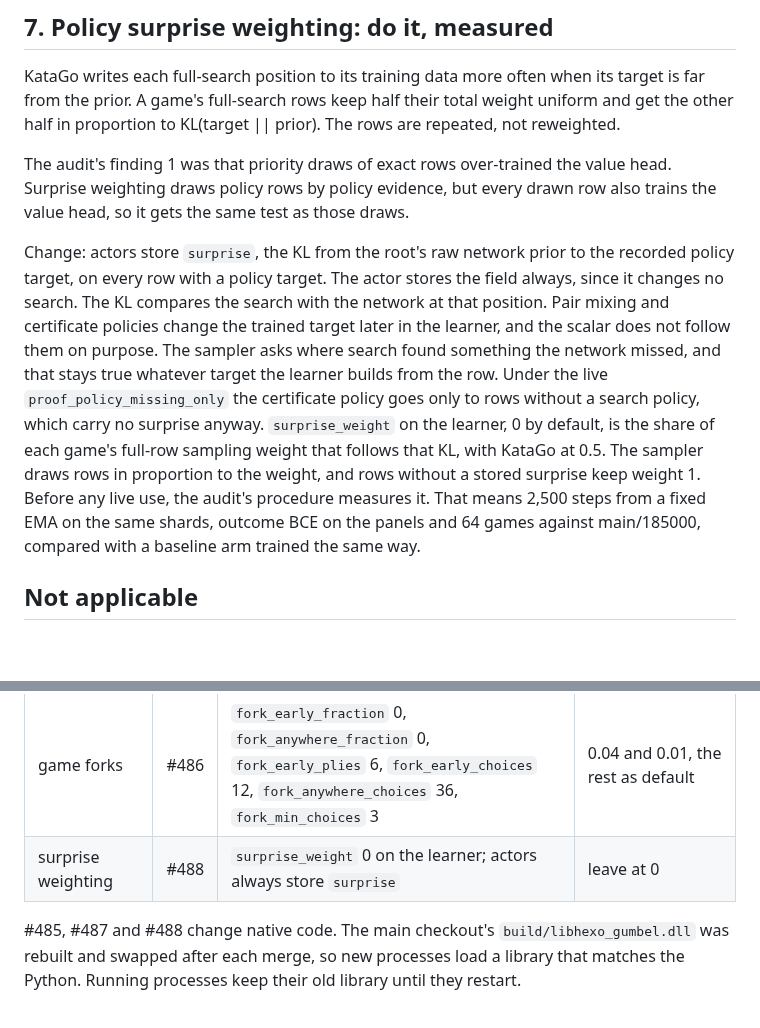
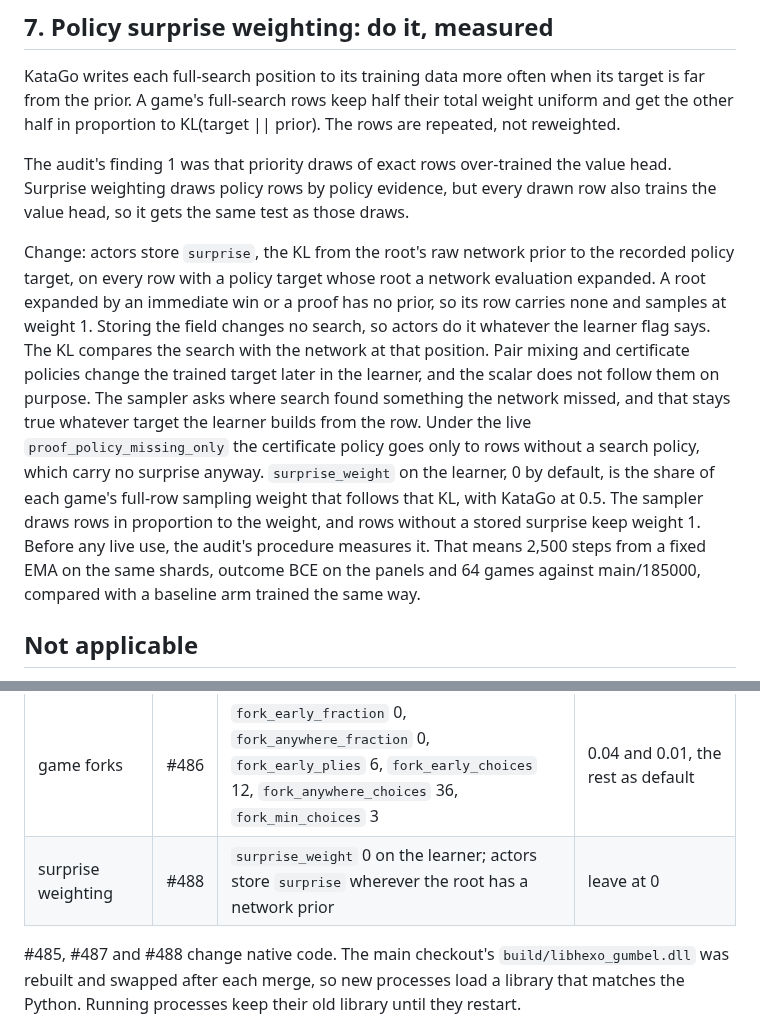
Before and after one commit to Tomodovodoo/HeXO, a Markdown page: docs/exploration-plan.md, 2 parts joined by grey strips. GitHub-like rendering; blank space fills up the shorter version.

Commit message:
Surprise is stored only where the root has a network prior
Co-Authored-By: Claude Opus 5.5 <noreply@anthropic.com>

```diff
--- a/docs/exploration-plan.md
+++ b/docs/exploration-plan.md
@@ -48,7 +48,7 @@ KataGo writes each full-search position to its training data more often when its
 
 The audit's finding 1 was that priority draws of exact rows over-trained the value head. Surprise weighting draws policy rows by policy evidence, but every drawn row also trains the value head, so it gets the same test as those draws.
 
-Change: actors store `surprise`, the KL from the root's raw network prior to the recorded policy target, on every row with a policy target. The actor stores the field always, since it changes no search. The KL compares the search with the network at that position. Pair mixing and certificate policies change the trained target later in the learner, and the scalar does not follow them on purpose. The sampler asks where search found something the network missed, and that stays true whatever target the learner builds from the row. Under the live `proof_policy_missing_only` the certificate policy goes only to rows without a search policy, which carry no surprise anyway. `surprise_weight` on the learner, 0 by default, is the share of each game's full-row sampling weight that follows that KL, with KataGo at 0.5. The sampler draws rows in proportion to the weight, and rows without a stored surprise keep weight 1. Before any live use, the audit's procedure measures it. That means 2,500 steps from a fixed EMA on the same shards, outcome BCE on the panels and 64 games against main/185000, compared with a baseline arm trained the same way.
+Change: actors store `surprise`, the KL from the root's raw network prior to the recorded policy target, on every row with a policy target whose root a network evaluation expanded. A root expanded by an immediate win or a proof has no prior, so its row carries none and samples at weight 1. Storing the field changes no search, so actors do it whatever the learner flag says. The KL compares the search with the network at that position. Pair mixing and certificate policies change the trained target later in the learner, and the scalar does not follow them on purpose. The sampler asks where search found something the network missed, and that stays true whatever target the learner builds from the row. Under the live `proof_policy_missing_only` the certificate policy goes only to rows without a search policy, which carry no surprise anyway. `surprise_weight` on the learner, 0 by default, is the share of each game's full-row sampling weight that follows that KL, with KataGo at 0.5. The sampler draws rows in proportion to the weight, and rows without a stored surprise keep weight 1. Before any live use, the audit's procedure measures it. That means 2,500 steps from a fixed EMA on the same shards, outcome BCE on the panels and 64 games against main/185000, compared with a baseline arm trained the same way.
 
 ## Not applicable
 
@@ -63,7 +63,7 @@ Each change is off by default, and the live run is unchanged until a flag is set
 | shaped root noise | #485 | `root_noise_concentration` 0 | 10.83, keeping `root_noise` 0.1 |
 | root temperature | #487 | `root_temperature_early` 1, `root_temperature` 1, `root_temperature_halflife` 38 | leave at 1 |
 | game forks | #486 | `fork_early_fraction` 0, `fork_anywhere_fraction` 0, `fork_early_plies` 6, `fork_early_choices` 12, `fork_anywhere_choices` 36, `fork_min_choices` 3 | 0.04 and 0.01, the rest as default |
-| surprise weighting | #488 | `surprise_weight` 0 on the learner; actors always store `surprise` | leave at 0 |
+| surprise weighting | #488 | `surprise_weight` 0 on the learner; actors store `surprise` wherever the root has a network prior | leave at 0 |
 
 #485, #487 and #488 change native code. The main checkout's `build/libhexo_gumbel.dll` was rebuilt and swapped after each merge, so new processes load a library that matches the Python. Running processes keep their old library until they restart.
 
```
Also changed, not shown: docs/dense-training.md (+1 -1 lines).
